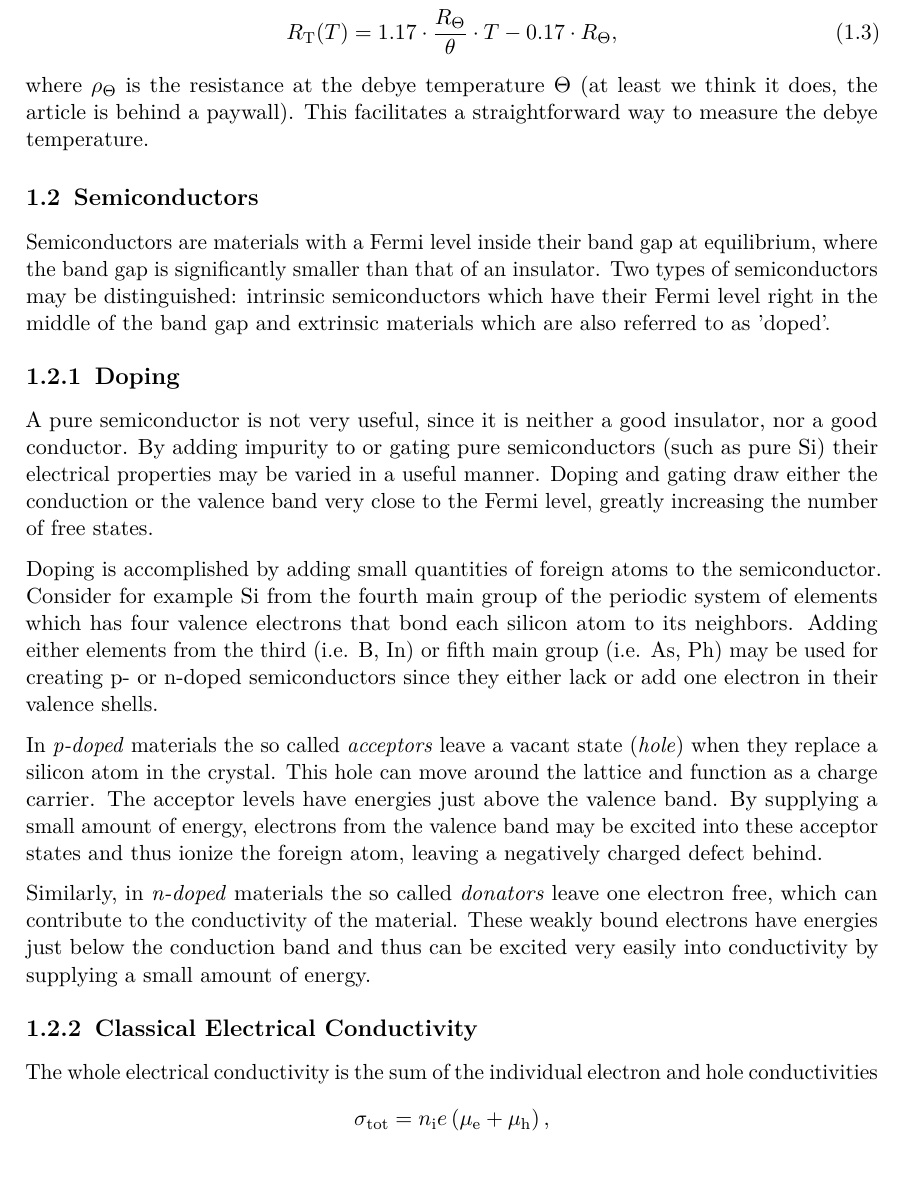
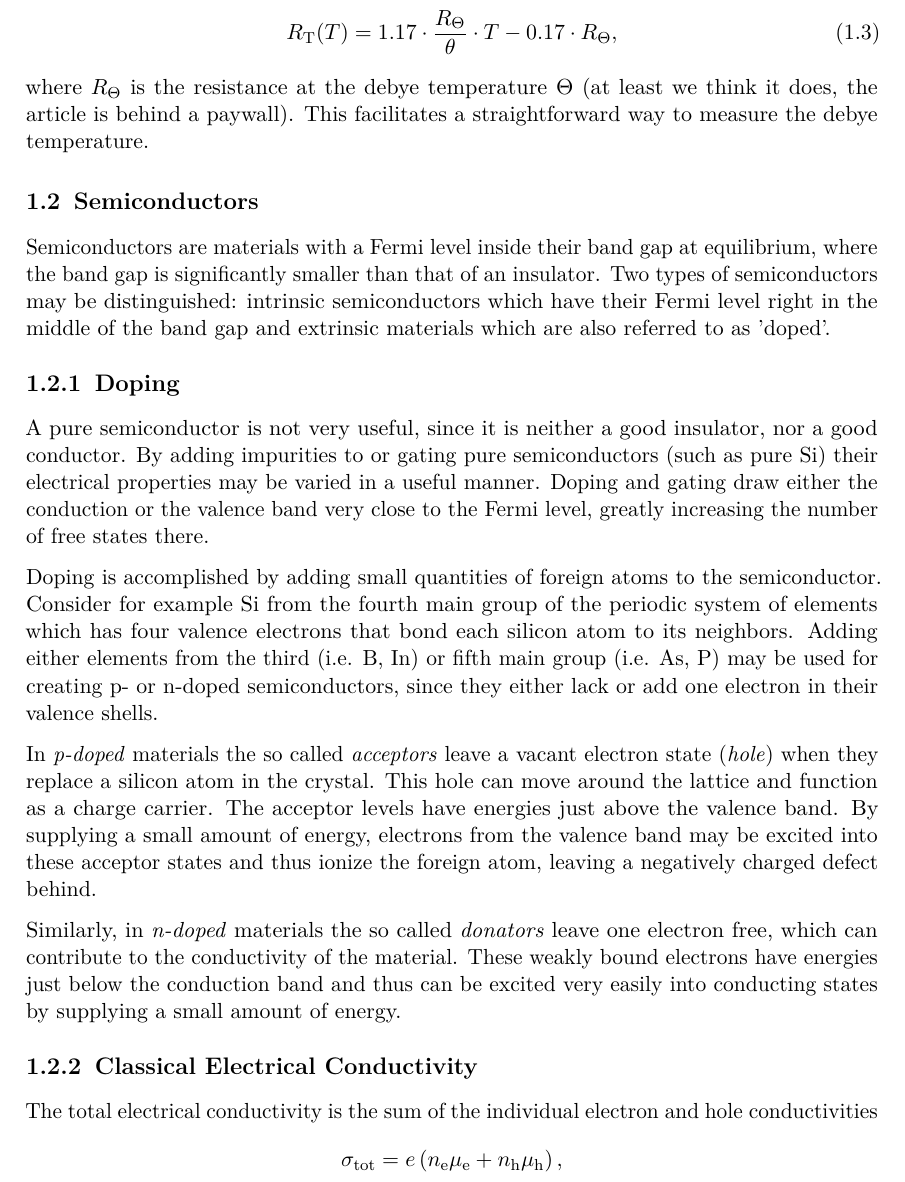
Before and after one commit to martin2250/P4-Physikalisches-Fortgeschrittenenpraktikum, a LaTeX document (02-Low-Temperatures/02-Low-Temperatures.tex, which reads 02-Low-Temperatures/chap/00-intro.tex): part of page 3 of 5, cut so that both start at the same text. Compiled offline with pdfLaTeX; a LaTeX package or settings file that is missing is left out.

Commit message:
02 - small fixes

```diff
--- a/02-Low-Temperatures/chap/00-intro.tex
+++ b/02-Low-Temperatures/chap/00-intro.tex
@@ -49,7 +49,7 @@ In the linear region the resistance approaches \cite{elresistancemetal}
 \begin{equation}
 	R_\text{T}(T) = \num{1.17} \cdot \frac{R_\Theta}{\theta} \cdot T - \num{0.17} \cdot R_\Theta,
 \end{equation}
-where $\rho_\Theta$ is the resistance at the debye temperature $\Theta$ (at least we think it does, the article is behind a paywall).
+where $R_\Theta$ is the resistance at the debye temperature $\Theta$ (at least we think it does, the article is behind a paywall).
 This facilitates a straightforward way to measure the debye temperature.
 
 \section{Semiconductors}
@@ -58,25 +58,25 @@ Two types of semiconductors may be distinguished: intrinsic semiconductors which
 
 \subsection{Doping}
 A pure semiconductor is not very useful, since it is neither a good insulator, nor a good conductor.
-By adding impurity to or gating pure semiconductors (such as pure Si) their electrical properties may be varied in a useful manner.
-Doping and gating draw either the conduction or the valence band very close to the Fermi level, greatly increasing the number of free states.
+By adding impurities to or gating pure semiconductors (such as pure Si) their electrical properties may be varied in a useful manner.
+Doping and gating draw either the conduction or the valence band very close to the Fermi level, greatly increasing the number of free states there.
 
 Doping is accomplished by adding small quantities of foreign atoms to the semiconductor.
 Consider for example Si from the fourth main group of the periodic system of elements which has four valence electrons that bond each silicon atom to its neighbors.
-Adding either elements from the third (i.e. B, In) or fifth main group (i.e. As, Ph) may be used for creating p- or n-doped semiconductors since they either lack or add one electron in their valence shells.
+Adding either elements from the third (i.e. B, In) or fifth main group (i.e. As, P) may be used for creating p- or n-doped semiconductors, since they either lack or add one electron in their valence shells.
 
-In \textit{p-doped} materials the so called \textit{acceptors} leave a vacant state (\textit{hole}) when they replace a silicon atom in the crystal.
+In \textit{p-doped} materials the so called \textit{acceptors} leave a vacant electron state (\textit{hole}) when they replace a silicon atom in the crystal.
 This hole can move around the lattice and function as a charge carrier.
 The acceptor levels have energies just above the valence band.
 By supplying a small amount of energy, electrons from the valence band may be excited into these acceptor states and thus ionize the foreign atom, leaving a negatively charged defect behind.
 
 Similarly, in \textit{n-doped} materials the so called \textit{donators} leave one electron free, which can contribute to the conductivity of the material.
-These weakly bound electrons have energies just below the conduction band and thus can be excited very easily into conductivity by supplying a small amount of energy.
+These weakly bound electrons have energies just below the conduction band and thus can be excited very easily into conducting states by supplying a small amount of energy.
 
 \subsection{Classical Electrical Conductivity}
-The whole electrical conductivity is the sum of the individual electron and hole conductivities
+The total electrical conductivity is the sum of the individual electron and hole conductivities
 \begin{equation*}
-	\sigma_\text{tot} = n_\text{i}e\left(\mu_\text{e} + \mu_\text{h}\right),
+	\sigma_\text{tot} = e\left(n_\text{e} \mu_\text{e} + n_\text{h} \mu_\text{h}\right),
 \end{equation*}
 where $n_\text{i}$ denotes the electron/hole density and $\mu_\text{i}$ is their respective mobility.
 
```
